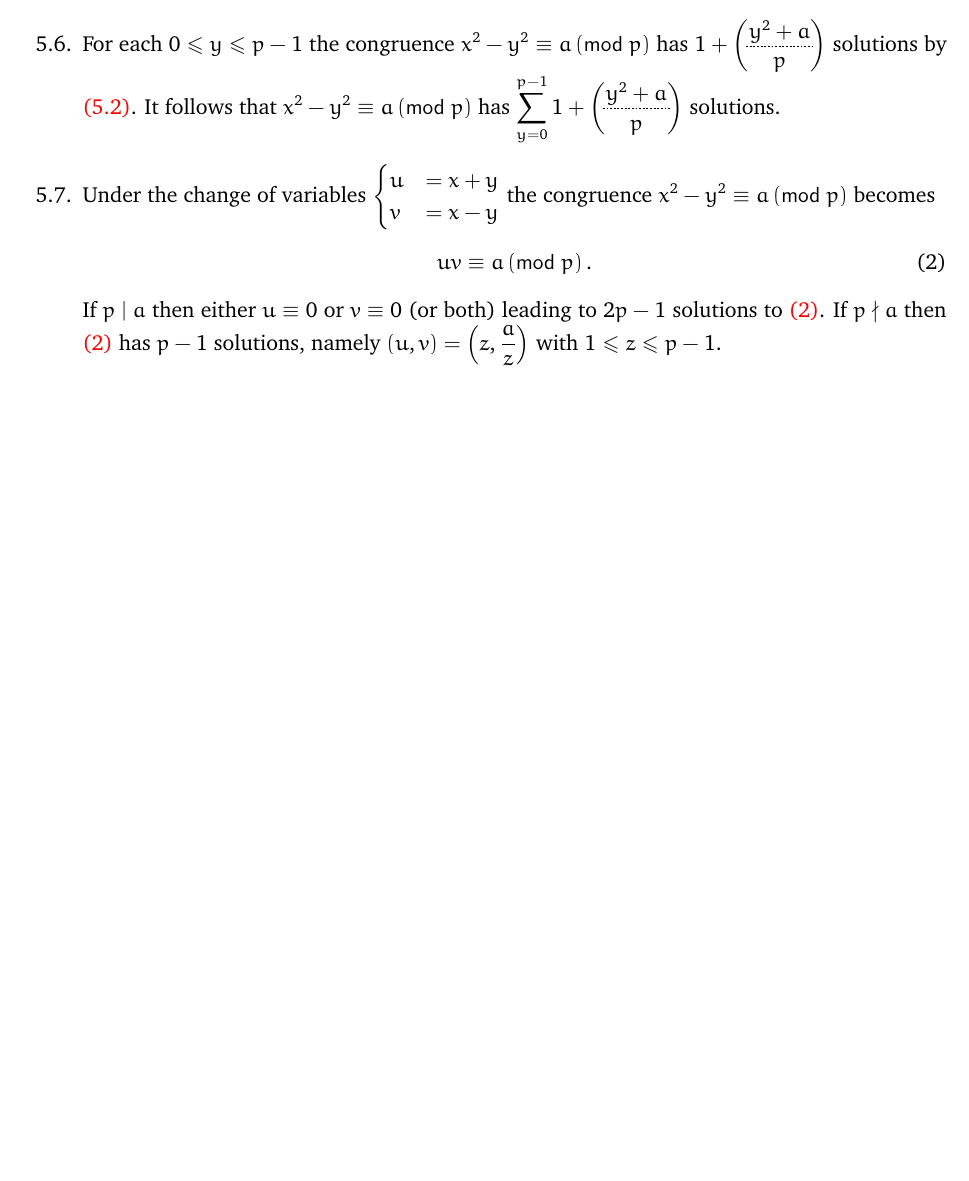
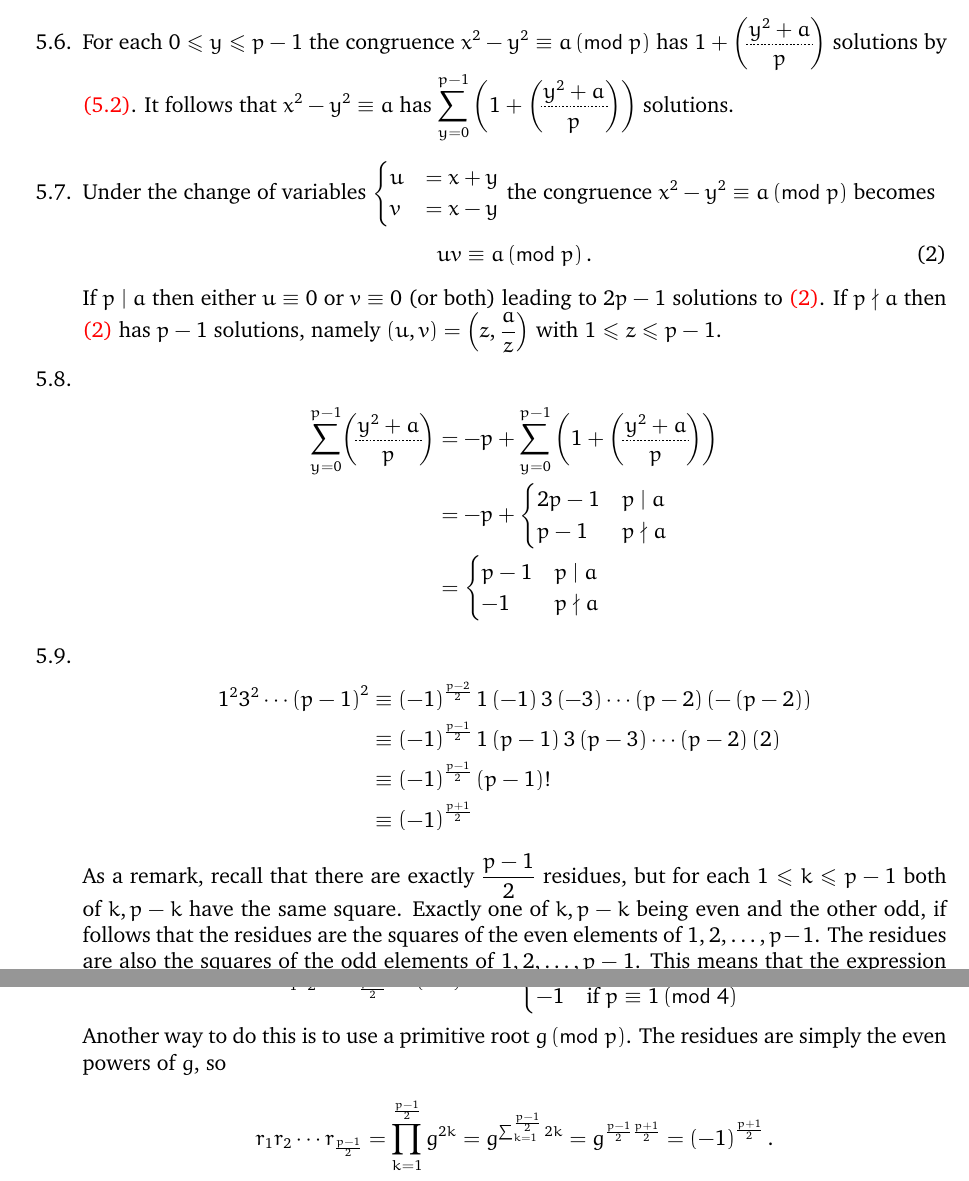
Before and after one commit to marcusjbishop/irelandRosen, a LaTeX document (5.tex): part of page 2 of 2 before the commit and two parts of pages 2 and 3 of 3 after it, the two joined at a grey line, cut so that both start at the same text, the shorter picture padded with empty space. Compiled offline with pdfLaTeX.

Commit message:
added 8,9,10

```diff
--- a/5.tex
+++ b/5.tex
@@ -126,8 +126,8 @@ For each $0\le y\le p-1$
 the congruence $x^2-y^2\equiv a\pmod{p}$
 has $1+\dlegendre{y^2+a}{p}$ solutions
 by \autoref{NumberSolutionsQuadratic}.
-It follows that $x^2-y^2\equiv a\pmod{p}$ has
-$\sum_{y=0}^{p-1}1+\dlegendre{y^2+a}{p}$ solutions.
+It follows that $x^2-y^2\equiv a$ has
+$\sum_{y=0}^{p-1}\left(1+\dlegendre{y^2+a}{p}\right)$ solutions.
 
 \item %7
 Under the change of variables $\begin{cases}u&=x+y\\v&=x-y\end{cases}$
@@ -142,3 +142,33 @@ If $p\nmid a$ then \autoref{VariableChange} has $p-1$ solutions,
 namely $\left(u,v\right)=\left(z,\frac{a}{z}\right)$
 with $1\le z\le p-1$.
 
+\item %8
+\begin{align*}
+\sum_{y=0}^{p-1}\dlegendre{y^2+a}{p}
+&=-p+\sum_{y=0}^{p-1}\left(1+\dlegendre{y^2+a}{p}\right)\\
+&=-p+\begin{cases}2p-1&p\mid a\\p-1&p\nmid a\end{cases}\\
+&=\begin{cases}p-1&p\mid a\\-1&p\nmid a\end{cases}
+\end{align*}
+
+\item\label{ProductOddSquares} %9
+\begin{align*}
+1^23^2\cdots\left(p-1\right)^2
+&\equiv\left(-1\right)^{\frac{p-2}{2}}
+1\left(-1\right)3\left(-3\right)
+\cdots\left(p-2\right)\left(-\left(p-2\right)\right)\\
+&\equiv\left(-1\right)^{\frac{p-1}{2}}
+1\left(p-1\right)3\left(p-3\right)
+\cdots\left(p-2\right)\left(2\right)\\
+&\equiv\left(-1\right)^{\frac{p-1}{2}}
+\left(p-1\right)!\\
+&\equiv\left(-1\right)^{\frac{p+1}{2}}
+\end{align*}
+As a remark, recall
+that there are exactly $\frac{p-1}{2}$
+residues, but for each $1\le k\le p-1$ both of
+$k,p-k$ have the same square. Exactly one of $k,p-k$ being even and
+the other odd, if follows that the residues are the squares of the
+even elements of $1,2,\ldots,p-1$. The residues are also the squares
+of the odd elements of $1,2,\ldots,p-1$. This means that the
+expression $1^23^2\cdots\left(p-1\right)^2$ in this exercise
+is simply the product of the residues.
@@ -145,2 +179,12 @@ with $1\le z\le p-1$.
+=\begin{cases}1&\text{if $p\equiv 3\pmod{4}$}\\
+-1&\text{if $p\equiv 1\pmod{4}$}\end{cases}.\]
+Another way to do this is to use a primitive root $g\pmod{p}$.
+The residues are simply the even powers of $g$, so
+\[r_1r_2\cdots r_{\frac{p-1}{2}}
+=\prod_{k=1}^{\frac{p-1}{2}}g^{2k}
+=g^{\sum_{k=1}^{\frac{p-1}{2}}2k}
+=g^{\frac{p-1}{2}\frac{p+1}{2}}
+=\left(-1\right)^\frac{p+1}{2}.\]
+
 \end{enumerate}
 \end{document}
```
Also changed, not shown: 4.tex (+1 -1 lines), 5.tex (4 more changed lines).
